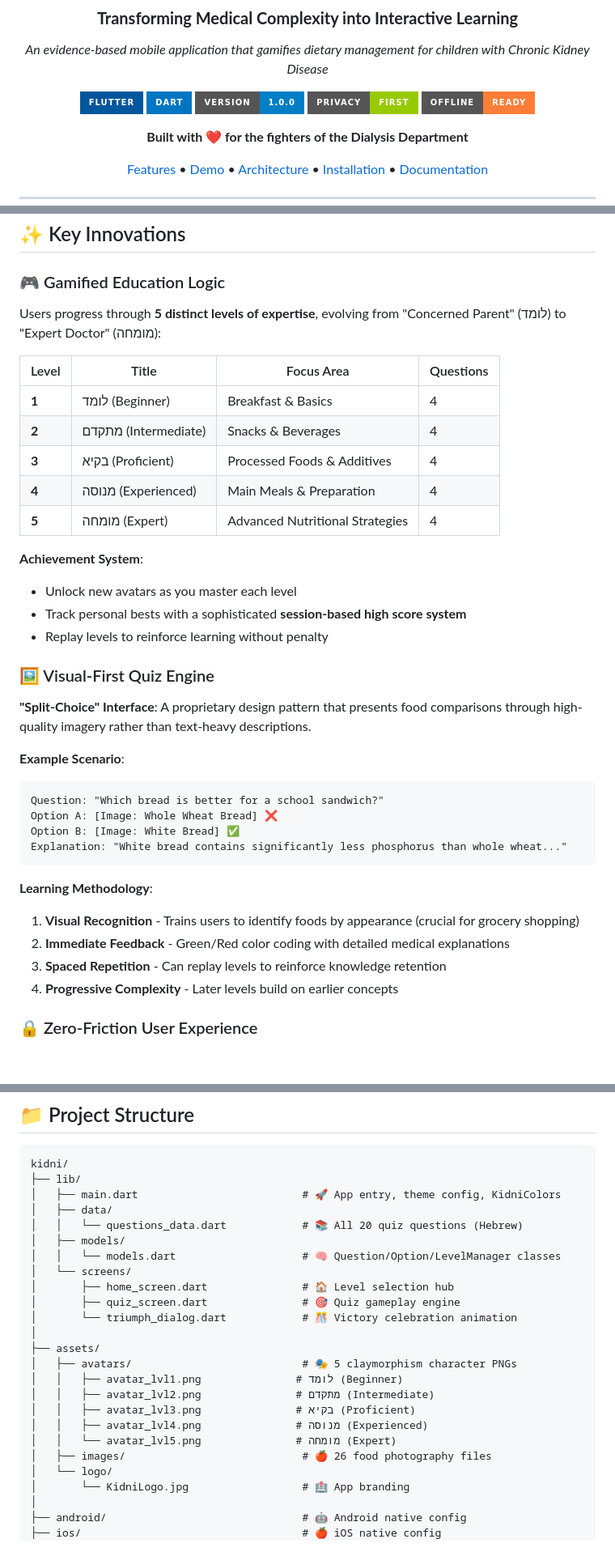
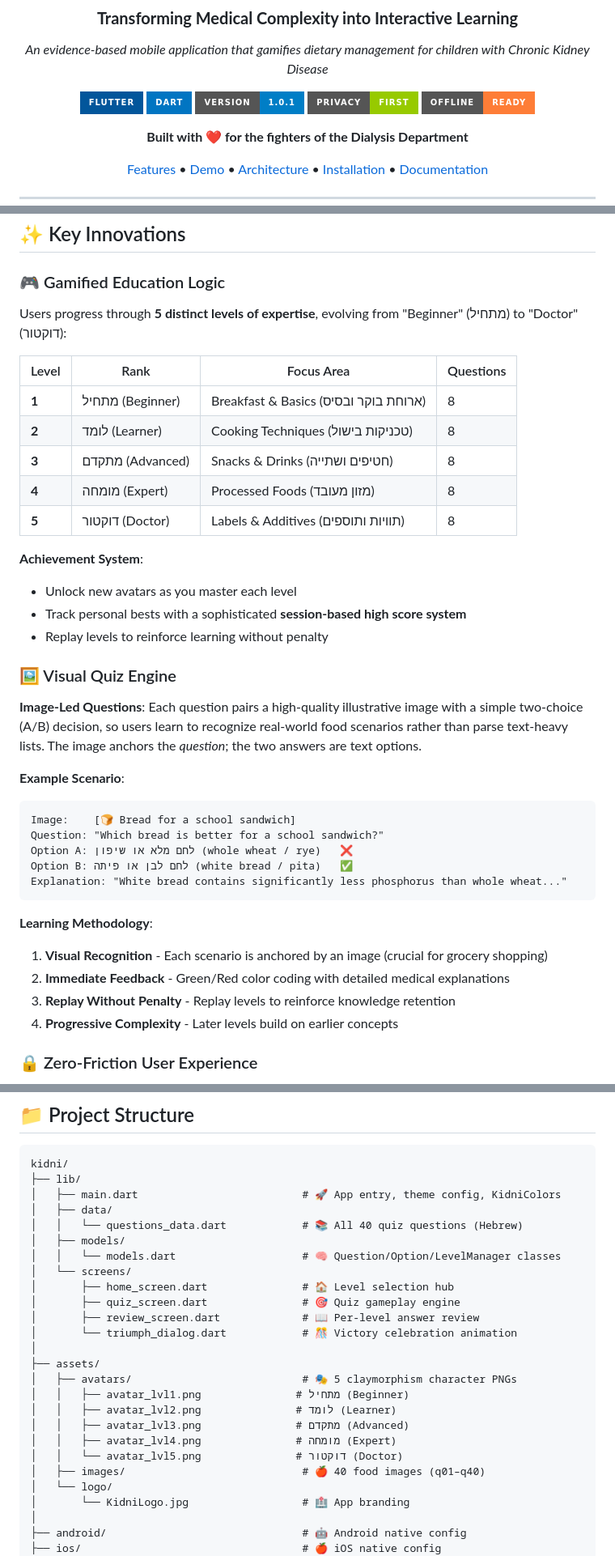
Before and after one commit to Mhemd139/Kidni, a Markdown page: README.md, 3 parts joined by grey strips. Shown at 81% size. Drawn GitHub-style; badges without logos; blank space fills up the shorter version.

````diff
--- a/README.md
+++ b/README.md
@@ -12,7 +12,7 @@
 
 ![Flutter](https://img.shields.io/badge/Flutter-02569B?style=for-the-badge&logo=flutter&logoColor=white)
 ![Dart](https://img.shields.io/badge/Dart-0175C2?style=for-the-badge&logo=dart&logoColor=white)
-![Version](https://img.shields.io/badge/version-1.0.0-blue?style=for-the-badge)
+![Version](https://img.shields.io/badge/version-1.0.1-blue?style=for-the-badge)
 ![Privacy](https://img.shields.io/badge/privacy-first-green?style=for-the-badge)
 ![Offline](https://img.shields.io/badge/offline-ready-orange?style=for-the-badge)
 
@@ -55,37 +55,38 @@ This ensures that stressed parents can access **life-saving nutritional informat
 
 ### 🎮 Gamified Education Logic
 
-Users progress through **5 distinct levels of expertise**, evolving from "Concerned Parent" (לומד) to "Expert Doctor" (מומחה):
+Users progress through **5 distinct levels of expertise**, evolving from "Beginner" (מתחיל) to "Doctor" (דוקטור):
 
-| Level | Title | Focus Area | Questions |
-|-------|-------|-----------|-----------|
-| **1** | לומד (Beginner) | Breakfast & Basics | 4 |
-| **2** | מתקדם (Intermediate) | Snacks & Beverages | 4 |
-| **3** | בקיא (Proficient) | Processed Foods & Additives | 4 |
-| **4** | מנוסה (Experienced) | Main Meals & Preparation | 4 |
-| **5** | מומחה (Expert) | Advanced Nutritional Strategies | 4 |
+| Level | Rank | Focus Area | Questions |
+|-------|------|-----------|-----------|
+| **1** | מתחיל (Beginner) | Breakfast & Basics (ארוחת בוקר ובסיס) | 8 |
+| **2** | לומד (Learner) | Cooking Techniques (טכניקות בישול) | 8 |
+| **3** | מתקדם (Advanced) | Snacks & Drinks (חטיפים ושתייה) | 8 |
+| **4** | מומחה (Expert) | Processed Foods (מזון מעובד) | 8 |
+| **5** | דוקטור (Doctor) | Labels & Additives (תוויות ותוספים) | 8 |
 
 **Achievement System**:
 - Unlock new avatars as you master each level
 - Track personal bests with a sophisticated **session-based high score system**
 - Replay levels to reinforce learning without penalty
 
-### 🖼️ Visual-First Quiz Engine
+### 🖼️ Visual Quiz Engine
 
-**"Split-Choice" Interface**: A proprietary design pattern that presents food comparisons through high-quality imagery rather than text-heavy descriptions.
+**Image-Led Questions**: Each question pairs a high-quality illustrative image with a simple two-choice (A/B) decision, so users learn to recognize real-world food scenarios rather than parse text-heavy lists. The image anchors the *question*; the two answers are text options.
 
 **Example Scenario**:
 ```
+Image:    [🍞 Bread for a school sandwich]
 Question: "Which bread is better for a school sandwich?"
-Option A: [Image: Whole Wheat Bread] ❌
-Option B: [Image: White Bread] ✅
+Option A: לחם מלא או שיפון (whole wheat / rye)   ❌
+Option B: לחם לבן או פיתה (white bread / pita)   ✅
 Explanation: "White bread contains significantly less phosphorus than whole wheat..."
 ```
 
 **Learning Methodology**:
-1. **Visual Recognition** - Trains users to identify foods by appearance (crucial for grocery shopping)
+1. **Visual Recognition** - Each scenario is anchored by an image (crucial for grocery shopping)
 2. **Immediate Feedback** - Green/Red color coding with detailed medical explanations
-3. **Spaced Repetition** - Can replay levels to reinforce knowledge retention
+3. **Replay Without Penalty** - Replay levels to reinforce knowledge retention
 4. **Progressive Complexity** - Later levels build on earlier concepts
 
 ### 🔒 Zero-Friction User Experience
@@ -394,22 +395,23 @@ kidni/
 ├── lib/
 │   ├── main.dart                          # 🚀 App entry, theme config, KidniColors
 │   ├── data/
-│   │   └── questions_data.dart            # 📚 All 20 quiz questions (Hebrew)
+│   │   └── questions_data.dart            # 📚 All 40 quiz questions (Hebrew)
 │   ├── models/
 │   │   └── models.dart                    # 🧠 Question/Option/LevelManager classes
 │   └── screens/
 │       ├── home_screen.dart               # 🏠 Level selection hub
 │       ├── quiz_screen.dart               # 🎯 Quiz gameplay engine
+│       ├── review_screen.dart             # 📖 Per-level answer review
 │       └── triumph_dialog.dart            # 🎊 Victory celebration animation
 │
 ├── assets/
 │   ├── avatars/                           # 🎭 5 claymorphism character PNGs
-│   │   ├── avatar_lvl1.png               # לומד (Beginner)
-│   │   ├── avatar_lvl2.png               # מתקדם (Intermediate)
-│   │   ├── avatar_lvl3.png               # בקיא (Proficient)
-│   │   ├── avatar_lvl4.png               # מנוסה (Experienced)
-│   │   └── avatar_lvl5.png               # מומחה (Expert)
-│   ├── images/                            # 🍎 26 food photography files
+│   │   ├── avatar_lvl1.png               # מתחיל (Beginner)
+│   │   ├── avatar_lvl2.png               # לומד (Learner)
+│   │   ├── avatar_lvl3.png               # מתקדם (Advanced)
+│   │   ├── avatar_lvl4.png               # מומחה (Expert)
+│   │   └── avatar_lvl5.png               # דוקטור (Doctor)
+│   ├── images/                            # 🍎 40 food images (q01–q40)
 │   └── logo/
 │       └── KidniLogo.jpg                  # 🏥 App branding
 │
````
Also changed, not shown: other parts of README.md (+42 -39 lines).
